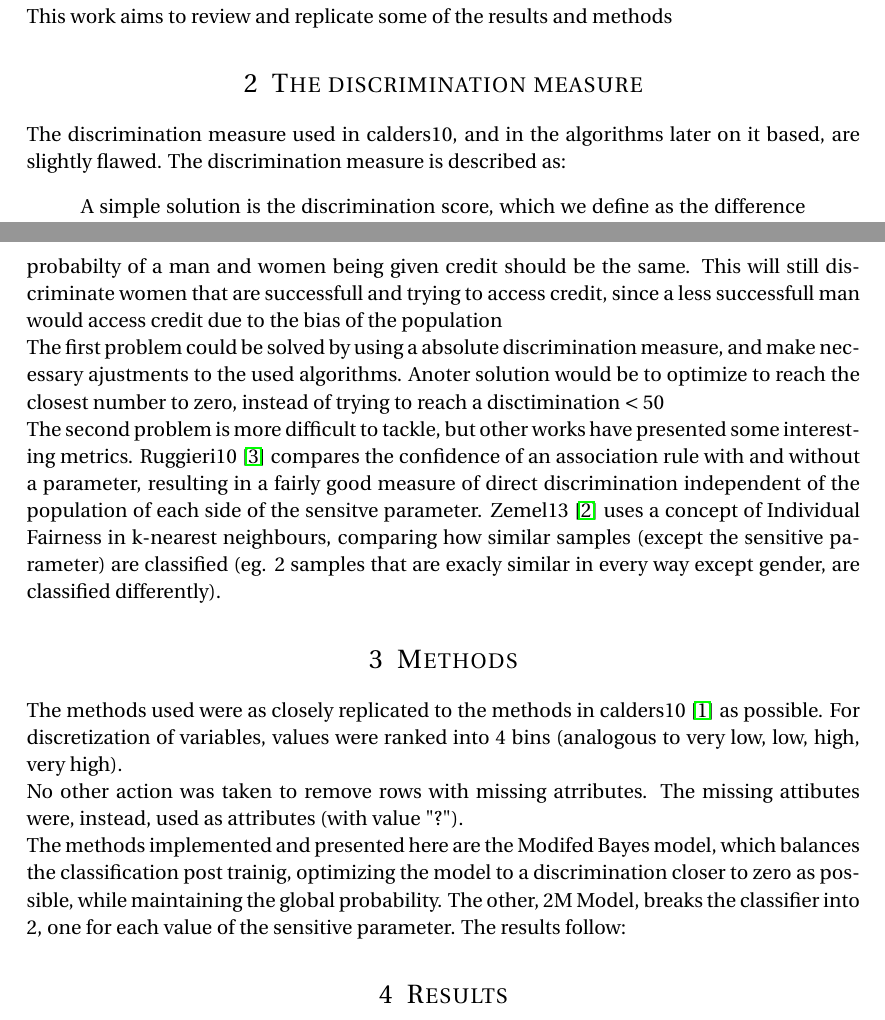
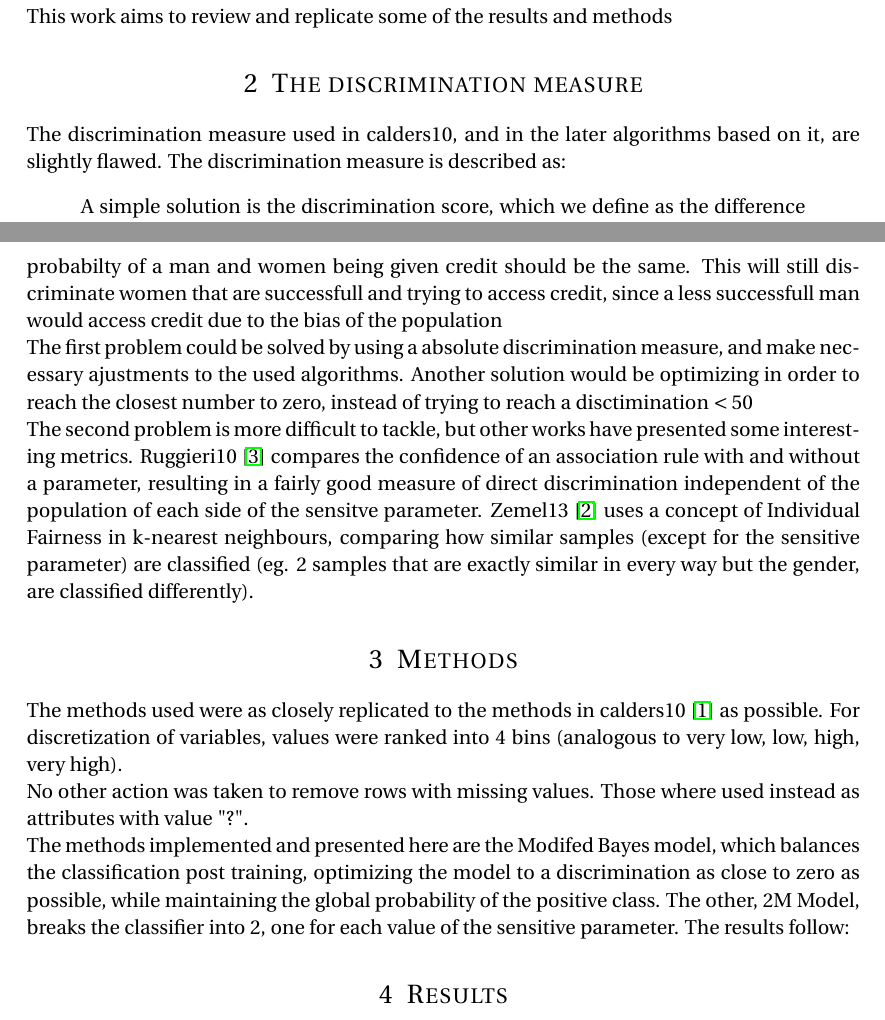
Before and after one commit to sergioisidoro/aequalis, a LaTeX document (Calders10_bySergio/Calders10bySergio.tex): two parts of pages 1 and 2 of 3, joined at a grey line, cut so that both start at the same text. Compiled offline with pdfLaTeX.

Commit message:
Typos and other small fixes in report

```diff
--- a/Calders10_bySergio/Calders10bySergio.tex
+++ b/Calders10_bySergio/Calders10bySergio.tex
@@ -86,7 +86,7 @@ The paper being analysed, calders10 \cite{calders10}, proposes 3 naive bayes met
 This work aims to review and replicate some of the results and methods
 
 \section{The discrimination measure}
-The discrimination measure used in calders10, and in the algorithms later on it based, are slightly flawed. The discrimination measure is described as:
+The discrimination measure used in calders10, and in the later algorithms based on it, are slightly flawed. The discrimination measure is described as:
 \begin{displayquote}
 A simple solution is the discrimination score, which we define as the difference between the probability of a male and a female of being in the high-income class
 \end{displayquote}
@@ -94,16 +94,16 @@ First of all, this leads to an asymetric concept of discrimination (we assume a
 \\
 Also, this discrimination measure is sensitive to population size and bias. Let's say that all men access credit, but only the most successful women do. This measure assumes that the probabilty of a man and women being given credit should be the same. This will still discriminate women that are successfull and trying to access credit, since a less successfull man would access credit due to the bias of the population
 \\
-The first problem could be solved by using a absolute discrimination measure, and make necessary ajustments to the used algorithms. Anoter solution would be to optimize to reach the closest number to zero, instead of trying to reach a disctimination $<50$
+The first problem could be solved by using a absolute discrimination measure, and make necessary ajustments to the used algorithms. Another solution would be optimizing in order to reach the closest number to zero, instead of trying to reach a disctimination $<50$
 
-The second problem is more difficult to tackle, but other works have presented some interesting metrics. Ruggieri10 \cite{Ruggieri10} compares the confidence of an association rule with and without a parameter, resulting in a fairly good measure of direct discrimination independent of the population of each side of the sensitve parameter. Zemel13 \cite{Zemel13} uses a concept of Individual Fairness in k-nearest neighbours, comparing how similar samples (except the sensitive parameter) are classified (eg. 2 samples that are exacly similar in every way except gender, are classified differently).
+The second problem is more difficult to tackle, but other works have presented some interesting metrics. Ruggieri10 \cite{Ruggieri10} compares the confidence of an association rule with and without a parameter, resulting in a fairly good measure of direct discrimination independent of the population of each side of the sensitve parameter. Zemel13 \cite{Zemel13} uses a concept of Individual Fairness in k-nearest neighbours, comparing how similar samples (except for the sensitive parameter) are classified (eg. 2 samples that are exactly similar in every way but the gender, are classified differently).
 
 \section{Methods}
 The methods used were as closely replicated to the methods in calders10 \cite{calders10} as possible. For discretization of variables, values were ranked into 4 bins (analogous to very low, low, high, very high).
 
-No other  action was taken to remove rows with missing atrributes. The missing attibutes were, instead, used as attributes (with value "?").
+No other action was taken to remove rows with missing values. Those where used instead as attributes with value "?".
 
-The methods implemented and presented here are the Modifed Bayes model, which balances the classification post trainig, optimizing the model to a discrimination closer to zero as possible, while maintaining the global probability. The other, 2M Model, breaks the classifier into 2, one for each value of the sensitive parameter. The results follow:
+The methods implemented and presented here are the Modifed Bayes model, which balances the classification post training, optimizing the model to a discrimination as close to zero as possible, while maintaining the global probability of the positive class. The other, 2M Model, breaks the classifier into 2, one for each value of the sensitive parameter. The results follow:
 
 \section{Results}
 \begin{table}[hb]
```
Also changed, not shown: Calders10_bySergio/Calders10bySergio.pdf.
